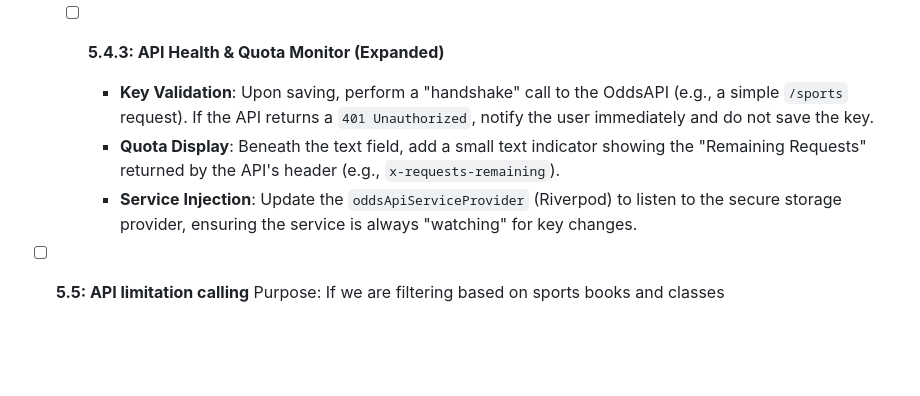
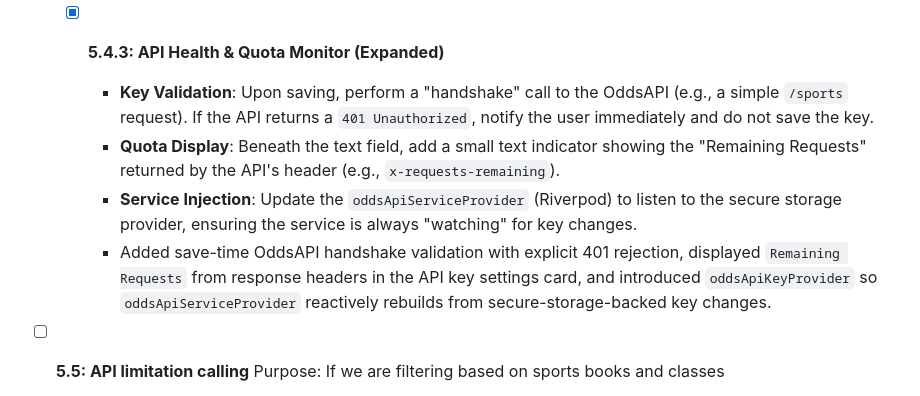
Before and after one commit to Chrisperriello/ArbiTrac, a Markdown page: REQUIREMENTS.md, the part around the change. Rendered like a GitHub page; blank space fills up the shorter version.

Commit message:
Updated the markdown files to be current infomation with the current codebase

```diff
--- a/REQUIREMENTS.md
+++ b/REQUIREMENTS.md
@@ -418,10 +418,11 @@ This section should be dated and also numbered for prioty (number removed once c
         - **File Management (Dev Only)**: While assets are read-only in production, ensure the local development environment includes a script or utility to sync these values to the `.env` file for local testing consistency.
         - `AppConfig.load(...)` now accepts a secure-storage key and prioritizes it over `.env` with strict format validation; `main.dart` initializes config using secure-storage first; and a dev utility (`tool/sync_odds_api_key.dart`) plus README commands now support syncing local OddsAPI keys into `.env`.
 
-    - [ ] __5.4.3: API Health & Quota Monitor (Expanded)__
+    - [x] __5.4.3: API Health & Quota Monitor (Expanded)__
         - **Key Validation**: Upon saving, perform a "handshake" call to the OddsAPI (e.g., a simple `/sports` request). If the API returns a `401 Unauthorized`, notify the user immediately and do not save the key.
         - **Quota Display**: Beneath the text field, add a small text indicator showing the "Remaining Requests" returned by the API's header (e.g., `x-requests-remaining`).
         - **Service Injection**: Update the `oddsApiServiceProvider` (Riverpod) to listen to the secure storage provider, ensuring the service is always "watching" for key changes.
+        - Added save-time OddsAPI handshake validation with explicit 401 rejection, displayed `Remaining Requests` from response headers in the API key settings card, and introduced `oddsApiKeyProvider` so `oddsApiServiceProvider` reactively rebuilds from secure-storage-backed key changes.
 
 
 
```
Also changed, not shown: PROMPTS.md (+1 -0 lines).
